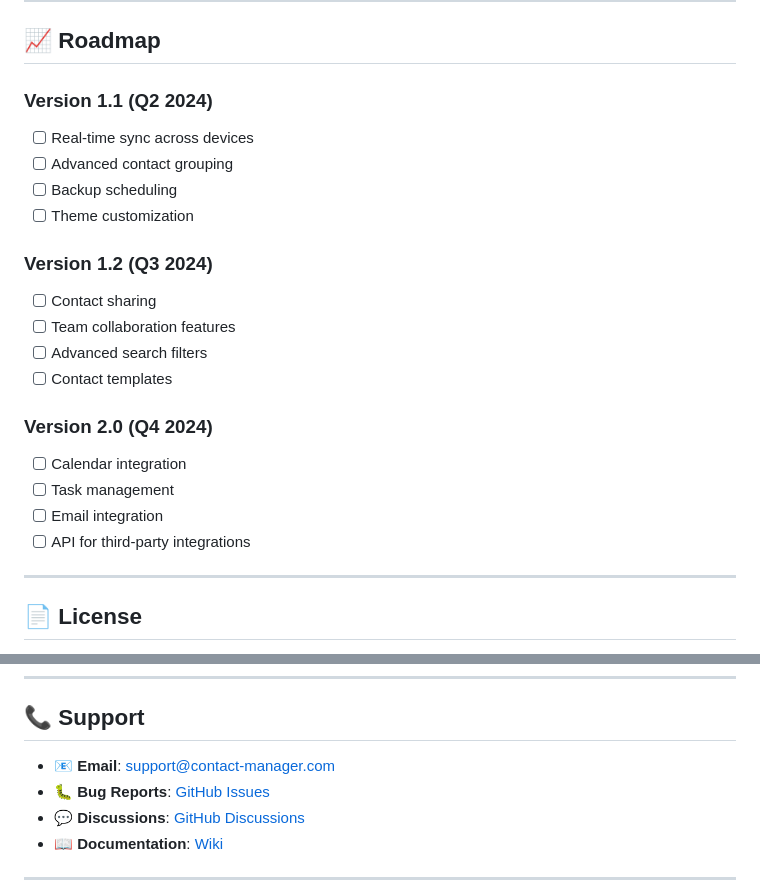
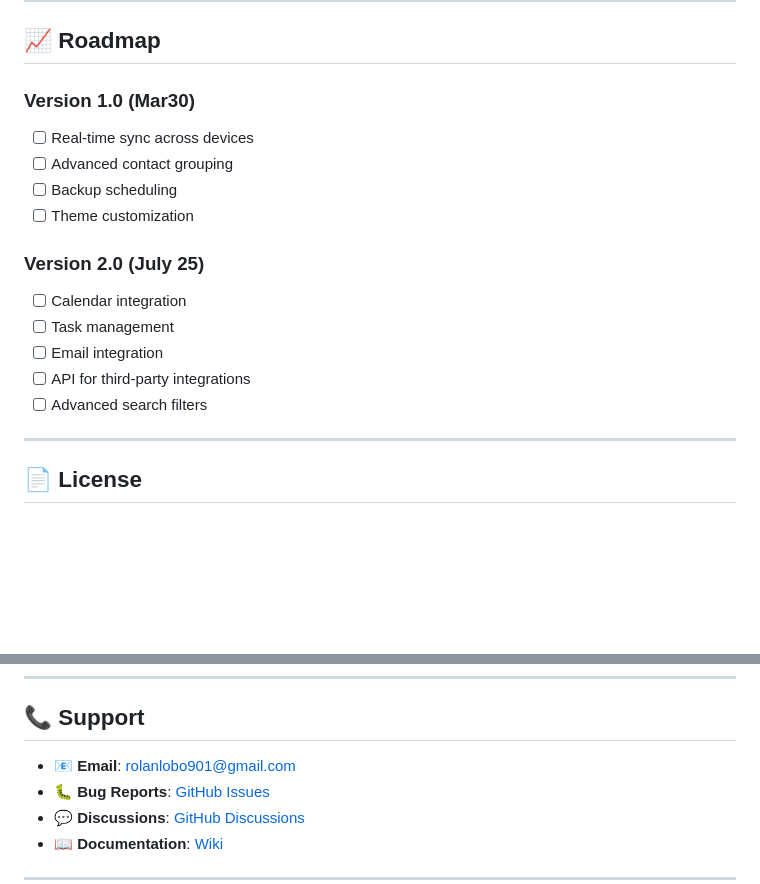
Before and after one commit to Mrtracker-new/Contact-manager, a Markdown page: README.md, 2 parts joined by grey strips. Drawn GitHub-style; blank space fills up the shorter version.

Commit message:
docs: update roadmap and support email in README
- Consolidate version timelines and remove future versions
- Update support email contact information

```diff
--- a/README.md
+++ b/README.md
@@ -616,23 +616,18 @@ We welcome contributions! Please see our [Contributing Guide](CONTRIBUTING.md) f
 
 ## 📈 Roadmap
 
-### Version 1.1 (Q2 2024)
+### Version 1.0 (Mar30)
 - [ ] Real-time sync across devices
 - [ ] Advanced contact grouping
 - [ ] Backup scheduling
 - [ ] Theme customization
 
-### Version 1.2 (Q3 2024)
-- [ ] Contact sharing
-- [ ] Team collaboration features
-- [ ] Advanced search filters
-- [ ] Contact templates
-
-### Version 2.0 (Q4 2024)
+### Version 2.0 (July 25)
 - [ ] Calendar integration
 - [ ] Task management
 - [ ] Email integration
 - [ ] API for third-party integrations
+- [ ] Advanced search filters
 
 ---
 
@@ -654,7 +649,7 @@ This project is licensed under the **MIT License** - see the [LICENSE](LICENSE)
 
 ## 📞 Support
 
-- 📧 **Email**: [support@contact-manager.com](mailto:support@contact-manager.com)
+- 📧 **Email**: [rolanlobo901@gmail.com](mailto:rolanlobo901@gmail.com)
 - 🐛 **Bug Reports**: [GitHub Issues](https://github.com/Mrtracker-new/Contact-manager/issues)
 - 💬 **Discussions**: [GitHub Discussions](https://github.com/Mrtracker-new/Contact-manager/discussions)
 - 📖 **Documentation**: [Wiki](https://github.com/Mrtracker-new/Contact-manager/wiki)
```
